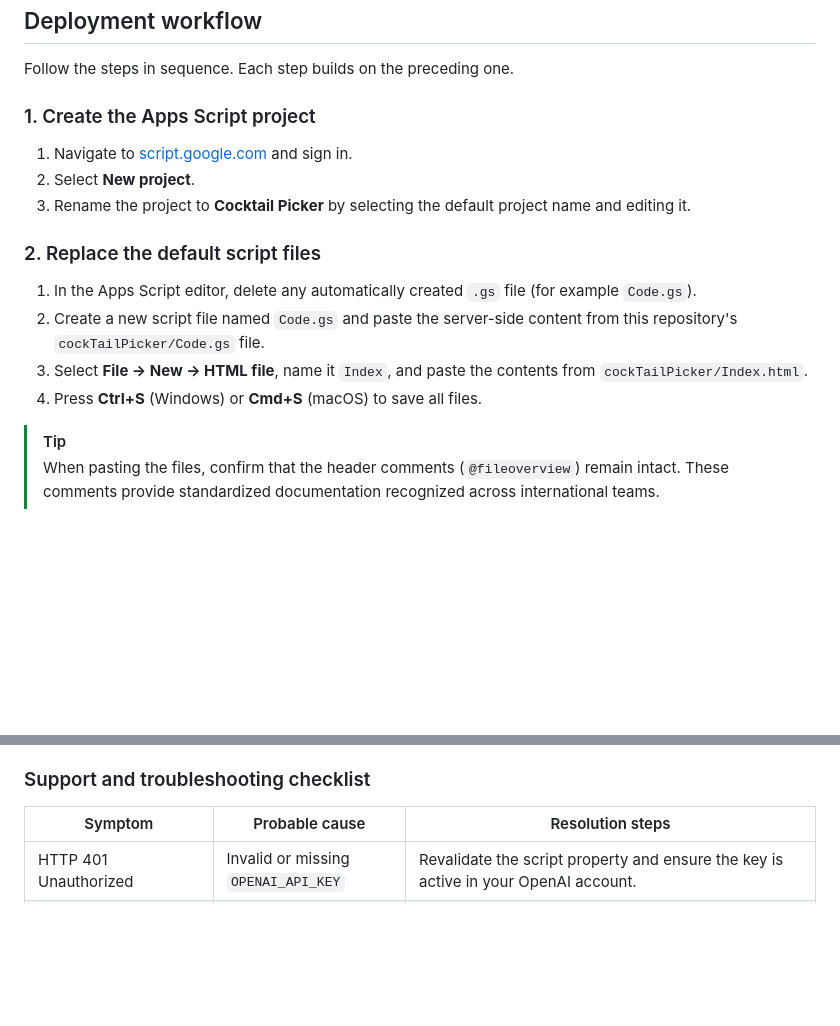
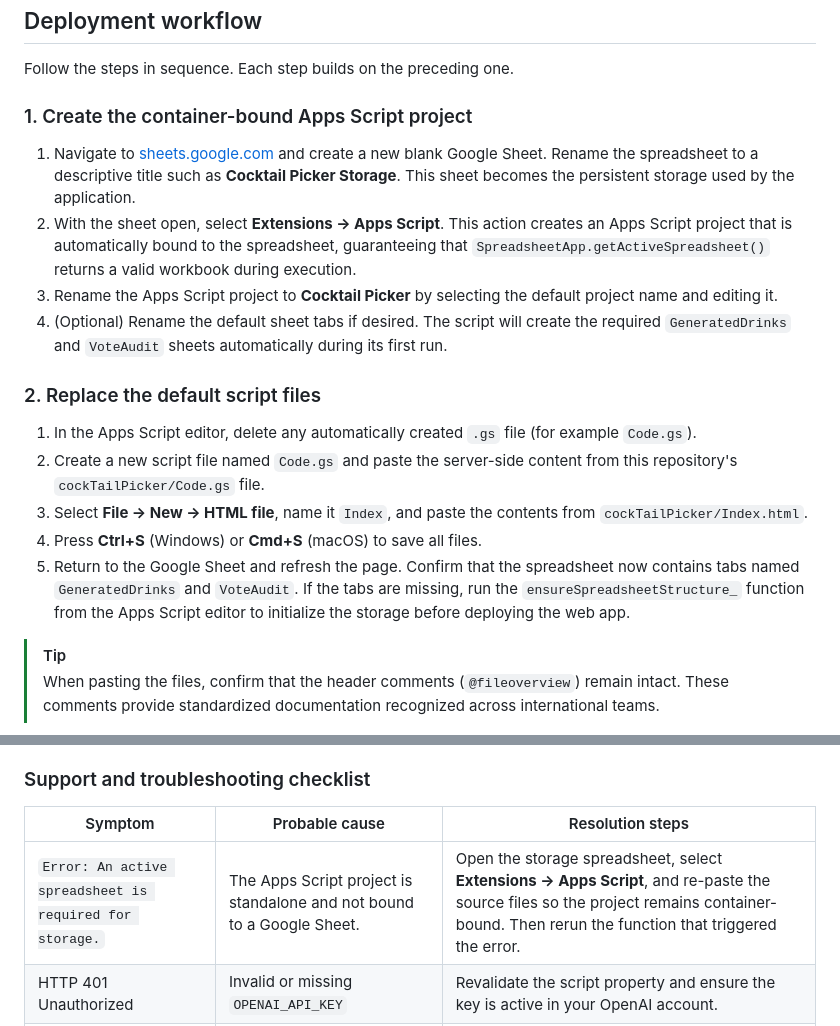
Before and after one commit to aztekmq/googlescriptsfun, a Markdown page: cockTailPicker/README.md, 2 parts joined by grey strips. GitHub-like rendering; blank space fills up the shorter version.

Commit message:
Document spreadsheet binding requirement

```diff
--- a/cockTailPicker/README.md
+++ b/cockTailPicker/README.md
@@ -27,16 +27,18 @@ This document provides prescriptive guidance for deploying, configuring, and mai
 ## Deployment workflow
 Follow the steps in sequence. Each step builds on the preceding one.
 
-### 1. Create the Apps Script project
-1. Navigate to [script.google.com](https://script.google.com/) and sign in.
-2. Select **New project**.
-3. Rename the project to **Cocktail Picker** by selecting the default project name and editing it.
+### 1. Create the container-bound Apps Script project
+1. Navigate to [sheets.google.com](https://sheets.google.com/) and create a new blank Google Sheet. Rename the spreadsheet to a descriptive title such as **Cocktail Picker Storage**. This sheet becomes the persistent storage used by the application.
+2. With the sheet open, select **Extensions → Apps Script**. This action creates an Apps Script project that is automatically bound to the spreadsheet, guaranteeing that `SpreadsheetApp.getActiveSpreadsheet()` returns a valid workbook during execution.
+3. Rename the Apps Script project to **Cocktail Picker** by selecting the default project name and editing it.
+4. (Optional) Rename the default sheet tabs if desired. The script will create the required `GeneratedDrinks` and `VoteAudit` sheets automatically during its first run.
 
 ### 2. Replace the default script files
 1. In the Apps Script editor, delete any automatically created `.gs` file (for example `Code.gs`).
 2. Create a new script file named `Code.gs` and paste the server-side content from this repository's `cockTailPicker/Code.gs` file.
 3. Select **File → New → HTML file**, name it `Index`, and paste the contents from `cockTailPicker/Index.html`.
 4. Press **Ctrl+S** (Windows) or **Cmd+S** (macOS) to save all files.
+5. Return to the Google Sheet and refresh the page. Confirm that the spreadsheet now contains tabs named `GeneratedDrinks` and `VoteAudit`. If the tabs are missing, run the `ensureSpreadsheetStructure_` function from the Apps Script editor to initialize the storage before deploying the web app.
 
 > [!TIP]
 > When pasting the files, confirm that the header comments (`@fileoverview`) remain intact. These comments provide standardized documentation recognized across international teams.
@@ -104,6 +106,7 @@ The solution reads the OpenAI API key from a script property named `OPENAI_API_K
 ### Support and troubleshooting checklist
 | Symptom | Probable cause | Resolution steps |
 | --- | --- | --- |
+| `Error: An active spreadsheet is required for storage.` | The Apps Script project is standalone and not bound to a Google Sheet. | Open the storage spreadsheet, select **Extensions → Apps Script**, and re-paste the source files so the project remains container-bound. Then rerun the function that triggered the error. |
 | HTTP 401 Unauthorized | Invalid or missing `OPENAI_API_KEY` | Revalidate the script property and ensure the key is active in your OpenAI account. |
 | HTTP 429 Too Many Requests | OpenAI rate limit reached | Reduce invocation frequency or upgrade your OpenAI plan. Logs will contain the exact status code for confirmation. |
 | Empty or malformed cocktail response | Model returned non-JSON text | Review the execution log. The script performs a fallback parse and will raise an error with guidance if the payload is invalid. |
```
